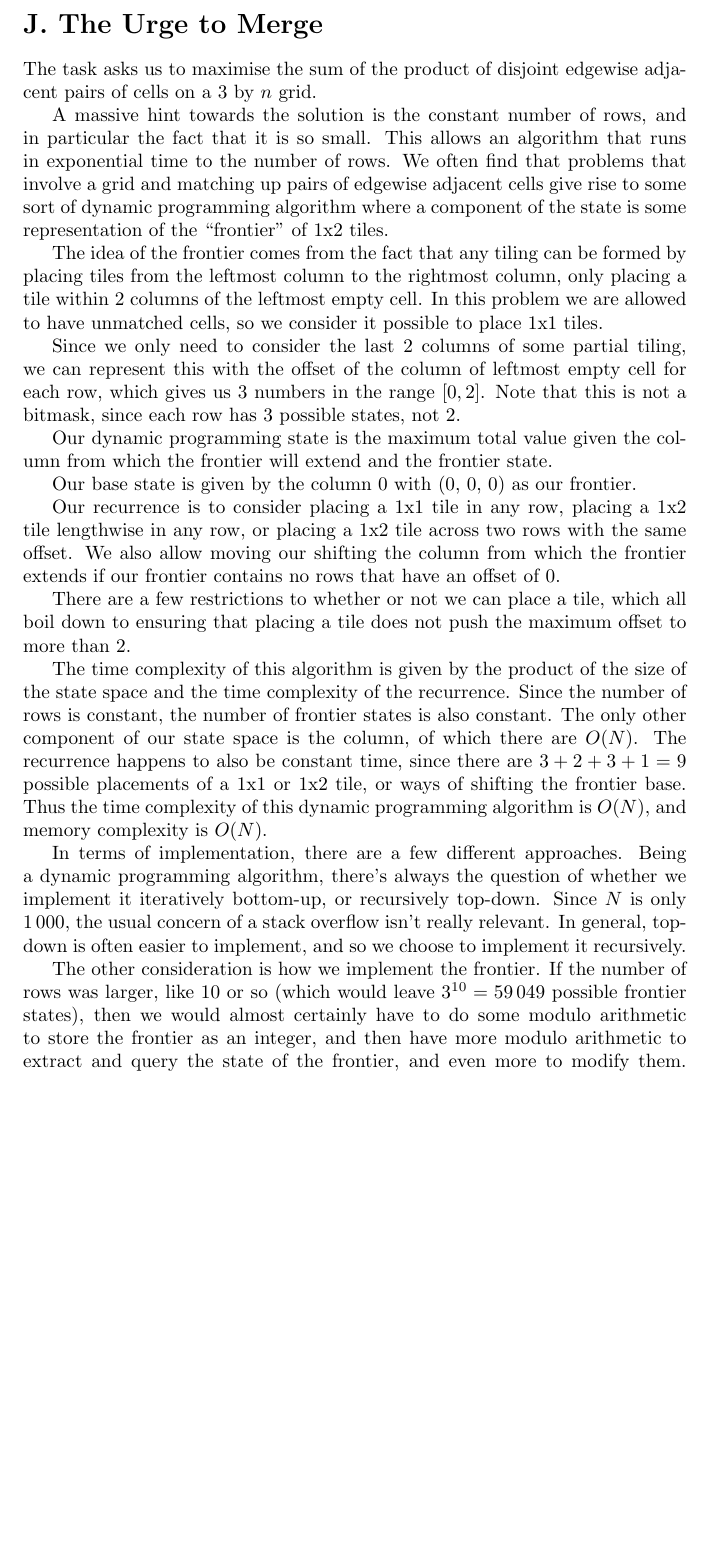
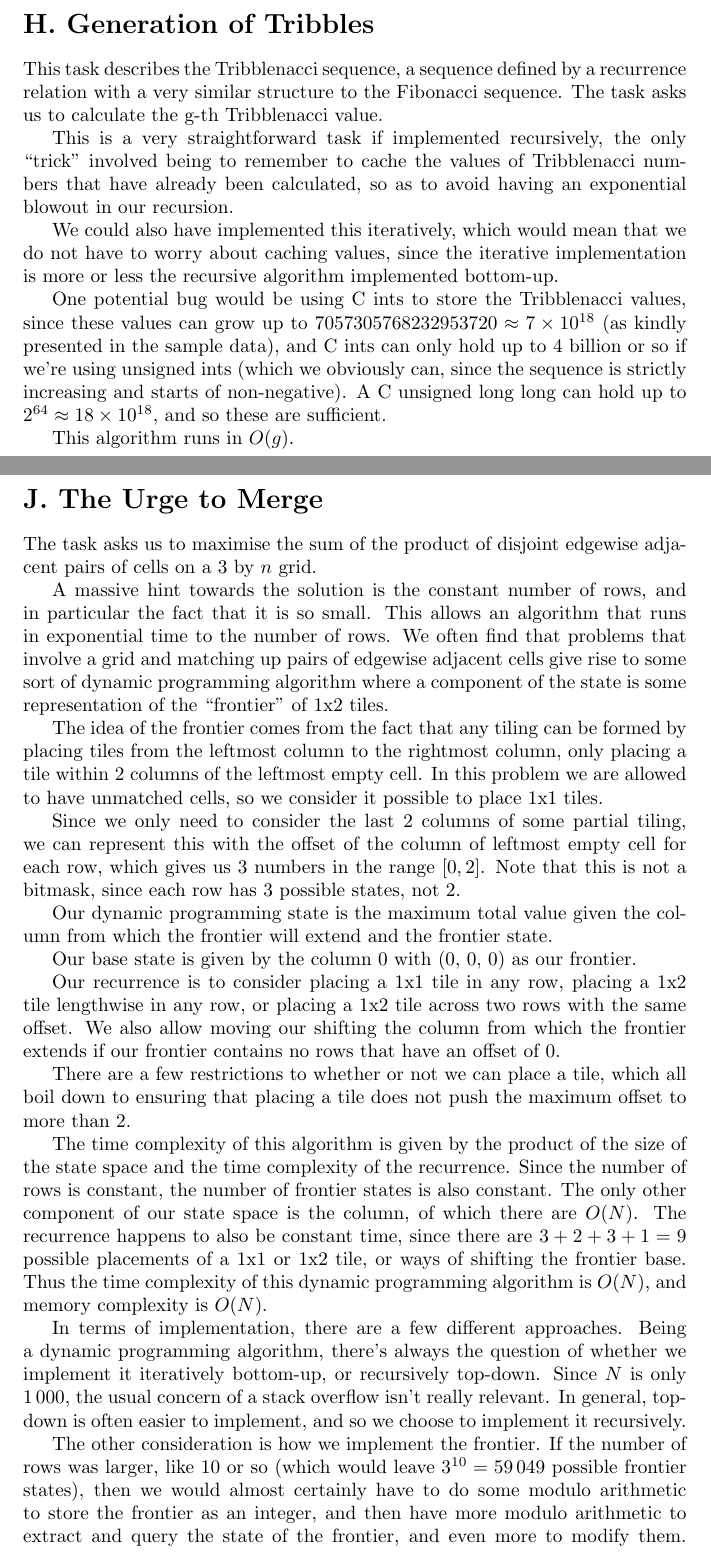
Before and after one commit to dahlukeh/ANZACwriteup, a LaTeX document (writeups/master.tex, which reads writeups/h.tex): part of page 7 of 9 before the commit and two parts of pages 7 and 8 of 10 after it, the two joined at a grey line, cut at the place of the change, the shorter picture padded with empty space. Compiled offline with pdfLaTeX.

Commit message:
Add H writeup

```diff
--- /dev/null
+++ b/writeups/h.tex
@@ -0,0 +1,23 @@
+\section*{H. Generation of Tribbles}
+
+This task describes the Tribblenacci sequence, a sequence defined by a
+recurrence relation with a very similar structure to the Fibonacci sequence.
+The task asks us to calculate the g-th Tribblenacci value.
+
+This is a very straightforward task if implemented recursively, the only
+``trick'' involved being to remember to cache the values of Tribblenacci
+numbers that have already been calculated, so as to avoid having an exponential
+blowout in our recursion.
+
+We could also have implemented this iteratively, which would mean that we do
+not have to worry about caching values, since the iterative implementation is
+more or less the recursive algorithm implemented bottom-up.
+
+One potential bug would be using C ints to store the Tribblenacci values, since
+these values can grow up to $7057305768232953720 \approx 7 \times 10^{18}$ (as
+kindly presented in the sample data), and C ints can only hold up to 4 billion
+or so if we're using unsigned ints (which we obviously can, since the sequence
+is strictly increasing and starts of non-negative). A C unsigned long long can
+hold up to $2^{64} \approx 18 \times 10^{18}$, and so these are sufficient.
+
+This algorithm runs in $O(g)$.
--- a/writeups/master.tex
+++ b/writeups/master.tex
@@ -13,7 +13,7 @@
 
 
 \include{g}
-
+\include{h}
 
 \include{j}
 
```
